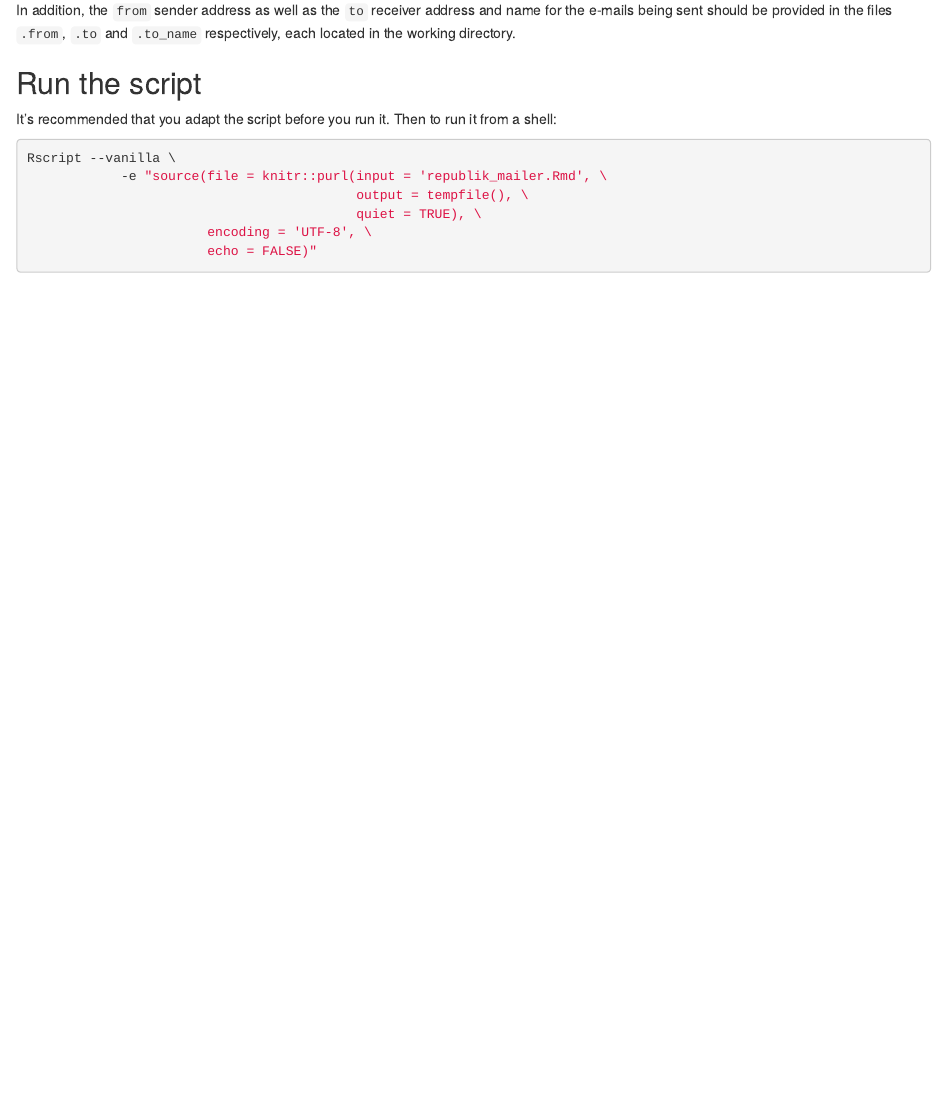
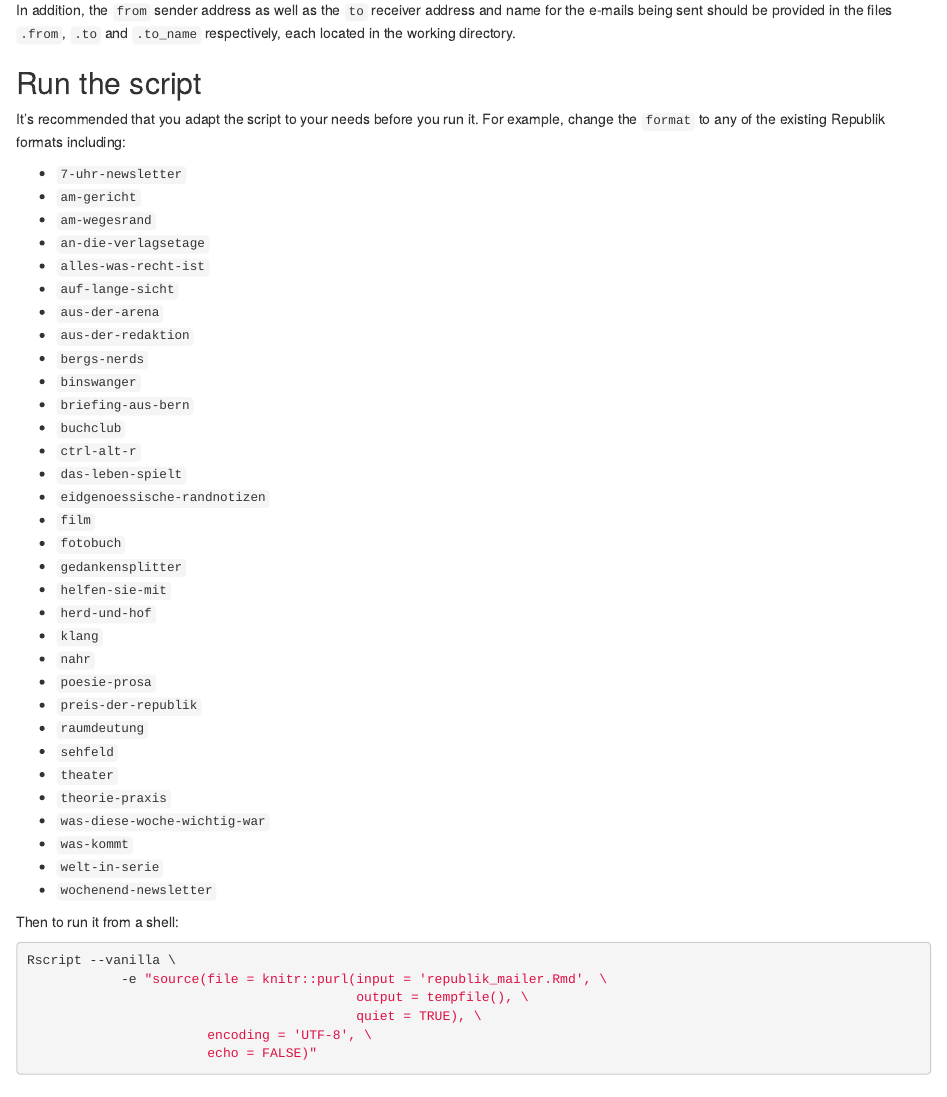
Before and after one commit to salim-b/republik_mailer, an R Markdown document (README.Rmd): the page in a window 1100 px wide, from 250 px down. Rendered offline with R 4.5, knitr and Pandoc, with nearby package versions.

Commit message:
add format list

````diff
--- a/README.Rmd
+++ b/README.Rmd
@@ -13,4 +13,8 @@ In addition, the `from` sender address as well as the `to` receiver address and
 
 ## Run the script
 
-It's recommended that you adapt the script before you run it. Then to run it from a shell:
+It's recommended that you adapt the script to your needs before you run it. For example, change the `format` to any of the existing Republik formats including:
+
+- `7-uhr-newsletter`
+- `am-gericht`
+- `am-wegesrand`
@@ -17,3 +26,29 @@ It's recommended that you adapt the script before you run it. Then to run it fro
+- `bergs-nerds`
+- `binswanger`
+- `briefing-aus-bern`
+- `buchclub`
+- `ctrl-alt-r`
+- `das-leben-spielt`
+- `eidgenoessische-randnotizen`
+- `film`
+- `fotobuch`
+- `gedankensplitter`
+- `helfen-sie-mit`
+- `herd-und-hof`
+- `klang`
+- `nahr`
+- `poesie-prosa`
+- `preis-der-republik`
+- `raumdeutung`
+- `sehfeld`
+- `theater`
+- `theorie-praxis`
+- `was-diese-woche-wichtig-war`
+- `was-kommt`
+- `welt-in-serie`
+- `wochenend-newsletter`
+
+Then to run it from a shell:
 
 ```sh
 Rscript --vanilla \
````
Also changed, not shown: README.md, README.Rmd (7 more changed lines).
